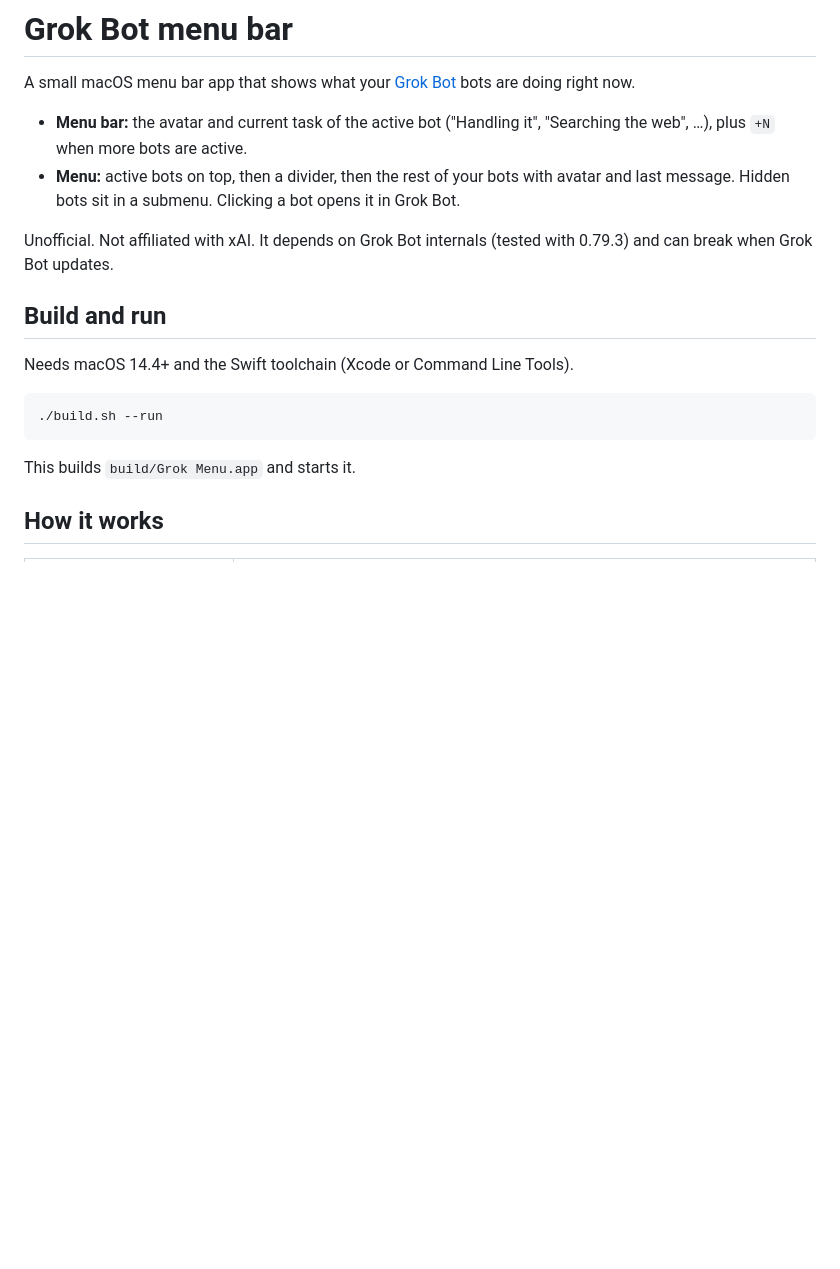
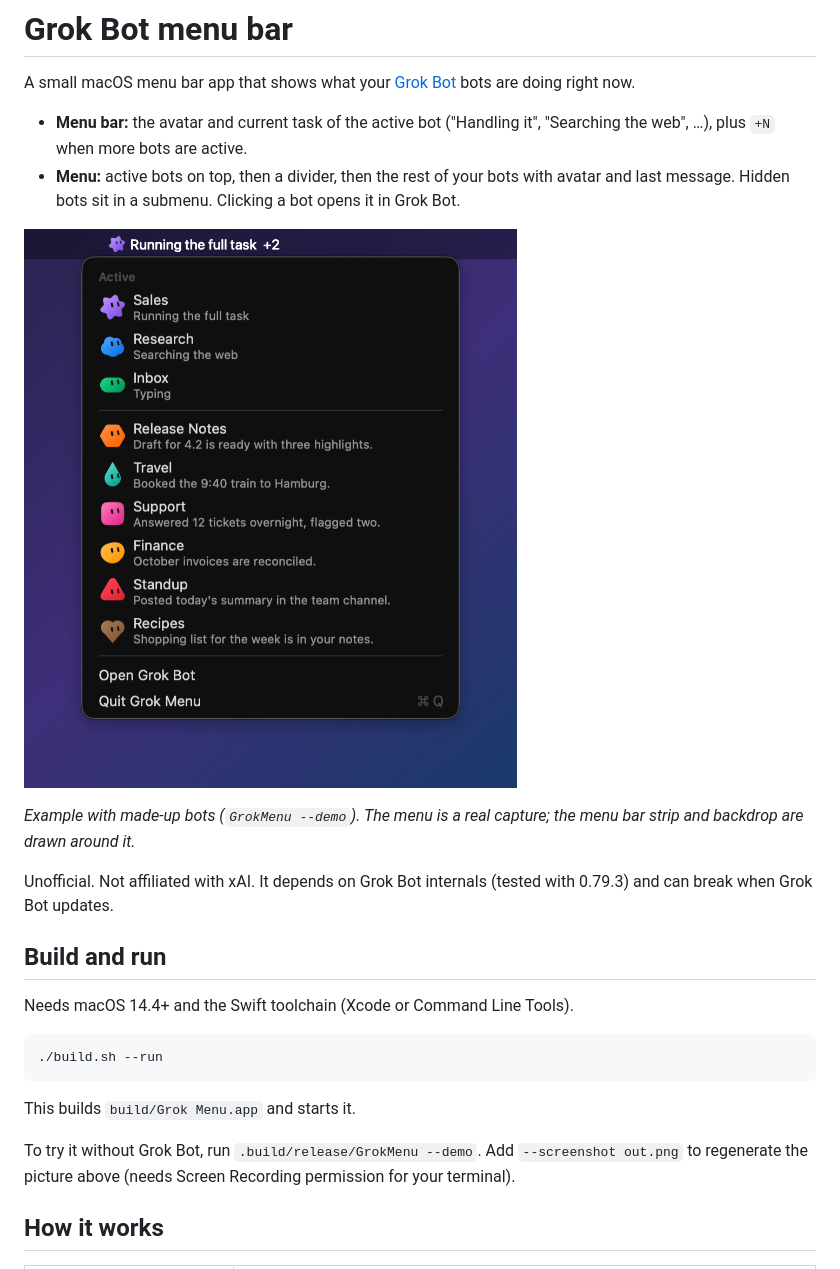
Before and after one commit to PeerRich/grok-bot-macos-menu-bar, a Markdown page: README.md, the part around the change. Drawn GitHub-style; pictures changed too: docs/screenshot.png (added); blank space fills up the shorter version.

````diff
--- a/README.md
+++ b/README.md
@@ -4,6 +4,10 @@ A small macOS menu bar app that shows what your [Grok Bot](https://x.ai) bots ar
 
 - **Menu bar:** the avatar and current task of the active bot ("Handling it", "Searching the web", …), plus `+N` when more bots are active.
 - **Menu:** active bots on top, then a divider, then the rest of your bots with avatar and last message. Hidden bots sit in a submenu. Clicking a bot opens it in Grok Bot.
+
+![Menu with three active bots on top and the other bots below](docs/screenshot.png)
+
+*Example with made-up bots (`GrokMenu --demo`). The menu is a real capture; the menu bar strip and backdrop are drawn around it.*
 
 Unofficial. Not affiliated with xAI. It depends on Grok Bot internals (tested with 0.79.3) and can break when Grok Bot updates.
 
@@ -16,6 +20,9 @@ Needs macOS 14.4+ and the Swift toolchain (Xcode or Command Line Tools).
 ```
 
 This builds `build/Grok Menu.app` and starts it.
+
+To try it without Grok Bot, run `.build/release/GrokMenu --demo`. Add `--screenshot out.png` to
+regenerate the picture above (needs Screen Recording permission for your terminal).
 
 ## How it works
 
````
Also changed, not shown: 4 other files.
